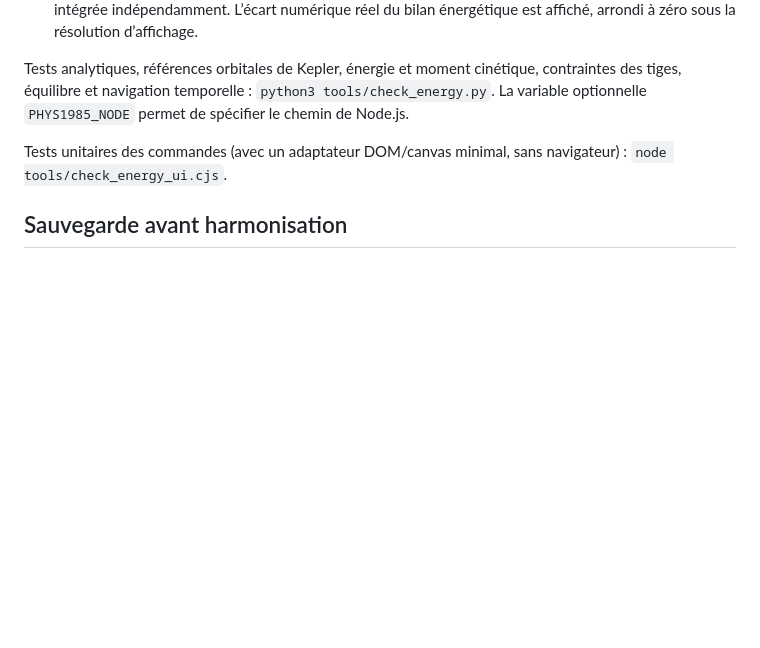
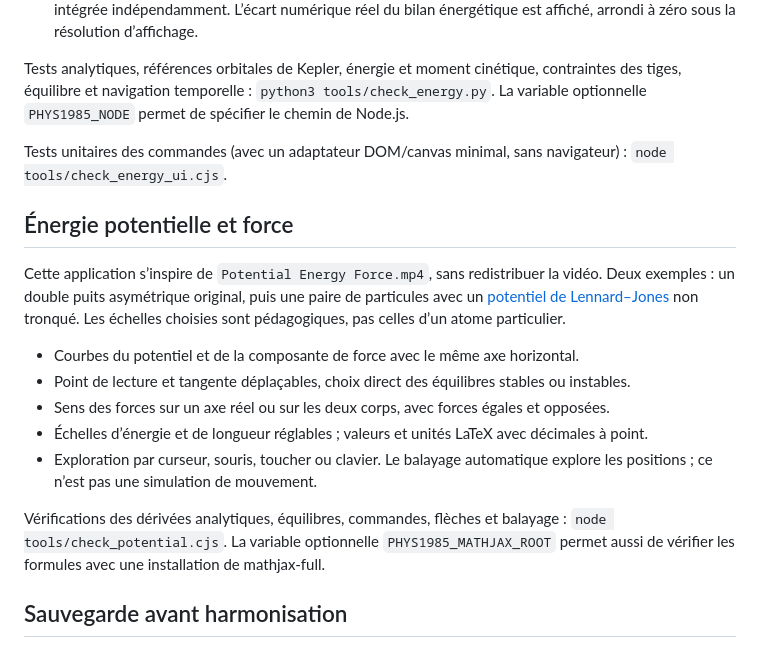
Before and after one commit to aenictusGitHub/PHYS1985, a Markdown page: README.md, the part around one of its changes. Drawn GitHub-style; blank space fills up the shorter version.

```diff
--- a/README.md
+++ b/README.md
@@ -60,6 +68,23 @@ Tests analytiques, références orbitales de Kepler, énergie et moment cinétiq
 
 Tests unitaires des commandes (avec un adaptateur DOM/canvas minimal, sans navigateur) : `node tools/check_energy_ui.cjs`.
 
+## Énergie potentielle et force
+
+Cette application s’inspire de `Potential Energy Force.mp4`, sans redistribuer la vidéo.
+Deux exemples : un double puits asymétrique original, puis une paire de particules
+avec un [potentiel de Lennard–Jones](https://docs.lammps.org/pair_lj.html) non tronqué.
+Les échelles choisies sont pédagogiques, pas celles d’un atome particulier.
+
+- Courbes du potentiel et de la composante de force avec le même axe horizontal.
+- Point de lecture et tangente déplaçables, choix direct des équilibres stables ou instables.
+- Sens des forces sur un axe réel ou sur les deux corps, avec forces égales et opposées.
+- Échelles d’énergie et de longueur réglables ; valeurs et unités LaTeX avec décimales à point.
+- Exploration par curseur, souris, toucher ou clavier. Le balayage automatique explore les positions ; ce n’est pas une simulation de mouvement.
+
+Vérifications des dérivées analytiques, équilibres, commandes, flèches et balayage :
+`node tools/check_potential.cjs`. La variable optionnelle `PHYS1985_MATHJAX_ROOT`
+permet aussi de vérifier les formules avec une installation de mathjax-full.
+
 ## Sauvegarde avant harmonisation
 
 La [sauvegarde datée du 5 septembre 2026](backups/PHYS1985-avant-harmonisation-2026-09-05.zip) contient toutes les anciennes versions HTML et sources ainsi que les QR codes. Voir les [instructions de restauration](backups/README.md).
```
Also changed, not shown: other parts of README.md (+10 -2 lines), qr-codes/potentiel_force.png (added), 6 other files.
